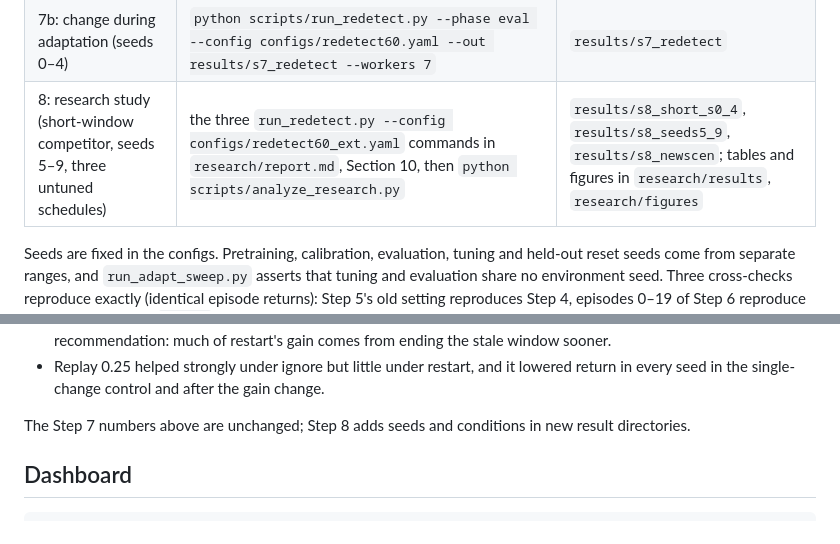
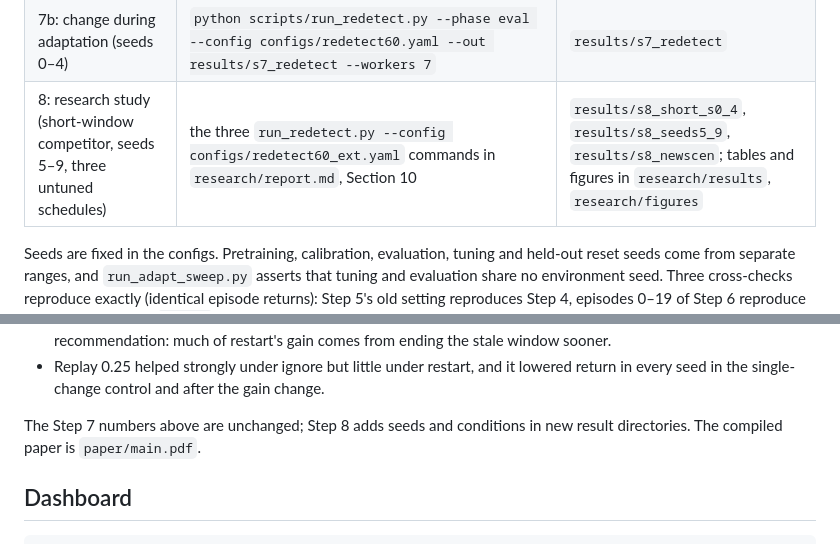
Before and after one commit to Optimus2007/world-model-autonomous-agent, a Markdown page: README.md, 2 parts joined by grey strips. Drawn GitHub-style.

Commit message:
Remove references to unpublished analysis scripts

```diff
--- a/README.md
+++ b/README.md
@@ -68,7 +68,7 @@ Run these from the project root with the virtual environment active. `run_adapt_
 | 6: reversion 0° → 60° → 0° | `python scripts/run_reversion.py --config configs/reversion60.yaml --out results/s6_reversion --workers 5` | `results/s6_reversion` |
 | 7a: tune re-detection (seeds 100–102) | `python scripts/run_redetect.py --phase tune --config configs/redetect60.yaml --out results/s7_redetect_tune --workers 7` | `results/s7_redetect_tune` (`selection.json`) |
 | 7b: change during adaptation (seeds 0–4) | `python scripts/run_redetect.py --phase eval --config configs/redetect60.yaml --out results/s7_redetect --workers 7` | `results/s7_redetect` |
-| 8: research study (short-window competitor, seeds 5–9, three untuned schedules) | the three `run_redetect.py --config configs/redetect60_ext.yaml` commands in `research/report.md`, Section 10, then `python scripts/analyze_research.py` | `results/s8_short_s0_4`, `results/s8_seeds5_9`, `results/s8_newscen`; tables and figures in `research/results`, `research/figures` |
+| 8: research study (short-window competitor, seeds 5–9, three untuned schedules) | the three `run_redetect.py --config configs/redetect60_ext.yaml` commands in `research/report.md`, Section 10 | `results/s8_short_s0_4`, `results/s8_seeds5_9`, `results/s8_newscen`; tables and figures in `research/results`, `research/figures` |
 
 Seeds are fixed in the configs. Pretraining, calibration, evaluation, tuning and held-out reset seeds
 come from separate ranges, and `run_adapt_sweep.py` asserts that tuning and evaluation share no environment
@@ -232,6 +232,7 @@ explanation: the legacy `ignore` policy with a short window (`max_new` 150). Mai
   the single-change control and after the gain change.
 
 The Step 7 numbers above are unchanged; Step 8 adds seeds and conditions in new result directories.
+The compiled paper is `paper/main.pdf`.
 
 ## Dashboard
 
```
Also changed, not shown: research/report.md (+3 -4 lines).
